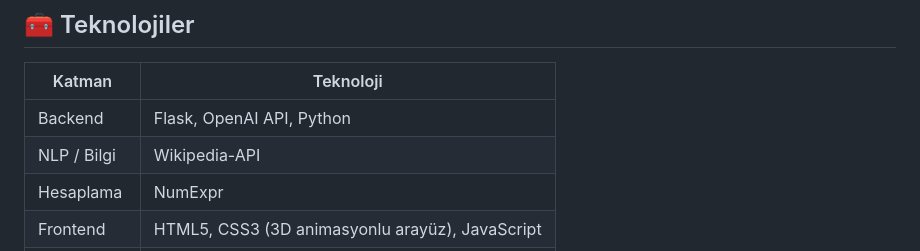
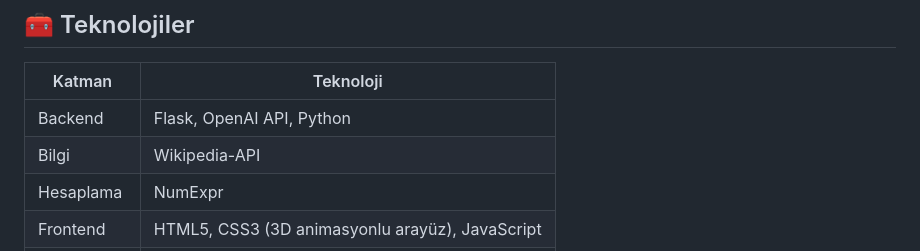
Before and after one commit to HSCN809/vikipedi-WebChatbot, a Markdown page: README.md, the part around the change. Drawn GitHub-style.

```diff
--- a/README.md
+++ b/README.md
@@ -124,7 +124,7 @@ Tarayıcıda açarak etkileşimli arayüze ulaşabilirsiniz:
 | Katman      | Teknoloji                                       |
 | ----------- | ----------------------------------------------- |
 | Backend     | Flask, OpenAI API, Python                       |
-| NLP / Bilgi | Wikipedia-API                                   |
+| Bilgi       | Wikipedia-API                                   |
 | Hesaplama   | NumExpr                                         |
 | Frontend    | HTML5, CSS3 (3D animasyonlu arayüz), JavaScript |
 | Formatlama  | Markdown Rendering (Marked.js)                  |
```
